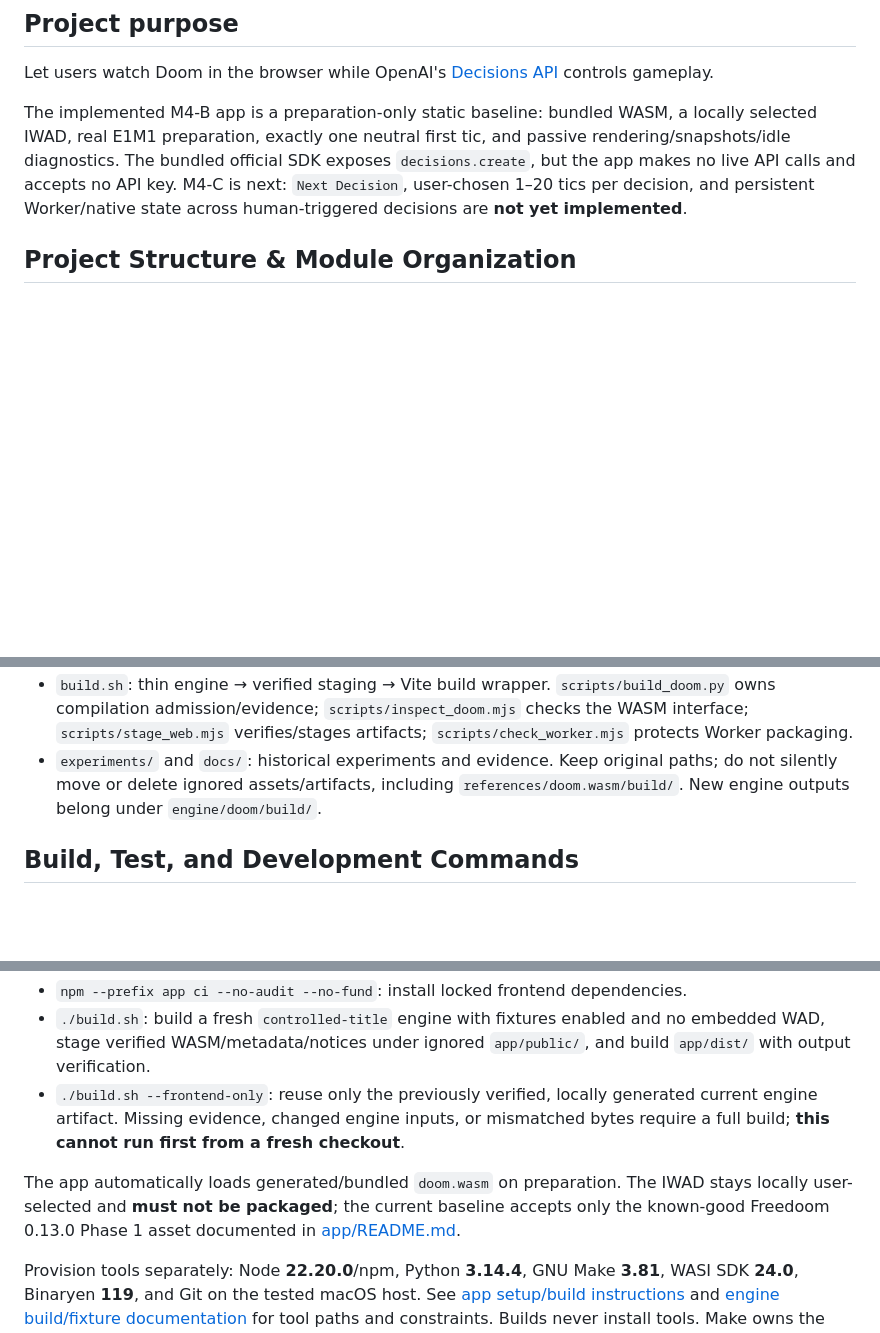
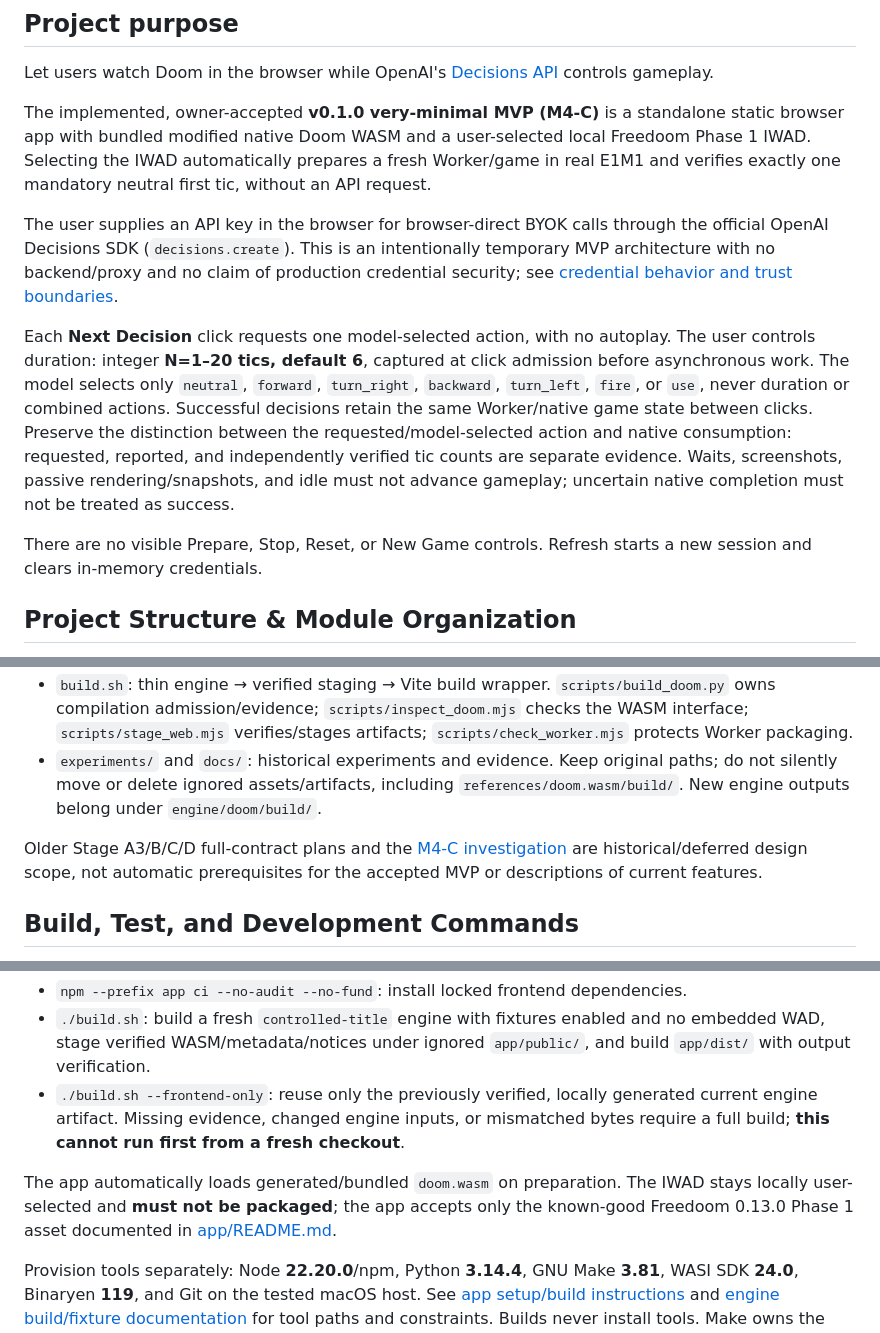
Before and after one commit to mikechao/doom-decisions, a Markdown page: AGENTS.md, 3 parts joined by grey strips. GitHub-like rendering; blank space fills up the shorter version.

```diff
--- a/AGENTS.md
+++ b/AGENTS.md
@@ -4,7 +4,13 @@
 
 Let users watch Doom in the browser while OpenAI's [Decisions API](https://developers.openai.com/api/docs/guides/decisions) controls gameplay.
 
-The implemented M4-B app is a preparation-only static baseline: bundled WASM, a locally selected IWAD, real E1M1 preparation, exactly one neutral first tic, and passive rendering/snapshots/idle diagnostics. The bundled official SDK exposes `decisions.create`, but the app makes no live API calls and accepts no API key. M4-C is next: `Next Decision`, user-chosen 1–20 tics per decision, and persistent Worker/native state across human-triggered decisions are **not yet implemented**.
+The implemented, owner-accepted **v0.1.0 very-minimal MVP (M4-C)** is a standalone static browser app with bundled modified native Doom WASM and a user-selected local Freedoom Phase 1 IWAD. Selecting the IWAD automatically prepares a fresh Worker/game in real E1M1 and verifies exactly one mandatory neutral first tic, without an API request.
+
+The user supplies an API key in the browser for browser-direct BYOK calls through the official OpenAI Decisions SDK (`decisions.create`). This is an intentionally temporary MVP architecture with no backend/proxy and no claim of production credential security; see [credential behavior and trust boundaries](app/README.md#temporary-browser-direct-credentials).
+
+Each **Next Decision** click requests one model-selected action, with no autoplay. The user controls duration: integer **N=1–20 tics, default 6**, captured at click admission before asynchronous work. The model selects only `neutral`, `forward`, `turn_right`, `backward`, `turn_left`, `fire`, or `use`, never duration or combined actions. Successful decisions retain the same Worker/native game state between clicks. Preserve the distinction between the requested/model-selected action and native consumption: requested, reported, and independently verified tic counts are separate evidence. Waits, screenshots, passive rendering/snapshots, and idle must not advance gameplay; uncertain native completion must not be treated as success.
+
+There are no visible Prepare, Stop, Reset, or New Game controls. Refresh starts a new session and clears in-memory credentials.
 
 ## Project Structure & Module Organization
 
@@ -12,6 +18,8 @@ The implemented M4-B app is a preparation-only static baseline: bundled WASM, a
 - `app/`: static browser application using vanilla TypeScript and DOM APIs, plain CSS, and an app-local `package-lock.json`. Exact pins in `app/package.json`: TypeScript **7.0.2**, Vite **8.3.4**, official OpenAI SDK **7.32.0**, Biome **2.5.15**. No React or Tailwind.
 - `build.sh`: thin engine → verified staging → Vite build wrapper. `scripts/build_doom.py` owns compilation admission/evidence; `scripts/inspect_doom.mjs` checks the WASM interface; `scripts/stage_web.mjs` verifies/stages artifacts; `scripts/check_worker.mjs` protects Worker packaging.
 - `experiments/` and `docs/`: historical experiments and evidence. Keep original paths; do not silently move or delete ignored assets/artifacts, including `references/doom.wasm/build/`. New engine outputs belong under `engine/doom/build/`.
+
+Older Stage A3/B/C/D full-contract plans and the [M4-C investigation](docs/doom-m4c-investigation.md) are historical/deferred design scope, not automatic prerequisites for the accepted MVP or descriptions of current features.
 
 ## Build, Test, and Development Commands
 
@@ -21,7 +29,7 @@ Obtain owner approval before dependency installs/downloads, builds, opening a se
 - `./build.sh`: build a fresh `controlled-title` engine with fixtures enabled and no embedded WAD, stage verified WASM/metadata/notices under ignored `app/public/`, and build `app/dist/` with output verification.
 - `./build.sh --frontend-only`: reuse only the previously verified, locally generated current engine artifact. Missing evidence, changed engine inputs, or mismatched bytes require a full build; **this cannot run first from a fresh checkout**.
 
-The app automatically loads generated/bundled `doom.wasm` on preparation. The IWAD stays locally user-selected and **must not be packaged**; the current baseline accepts only the known-good Freedoom 0.13.0 Phase 1 asset documented in [app/README.md](app/README.md).
+The app automatically loads generated/bundled `doom.wasm` on preparation. The IWAD stays locally user-selected and **must not be packaged**; the app accepts only the known-good Freedoom 0.13.0 Phase 1 asset documented in [app/README.md](app/README.md).
 
 Provision tools separately: Node **22.20.0**/npm, Python **3.14.4**, GNU Make **3.81**, WASI SDK **24.0**, Binaryen **119**, and Git on the tested macOS host. See [app setup/build instructions](app/README.md) and [engine build/fixture documentation](docs/doom-build.md) for tool paths and constraints. Builds never install tools. Make owns the engine build graph; use the wrapper rather than legacy targets.
 
```
Also changed, not shown: other parts of AGENTS.md (+2 -0 lines).
